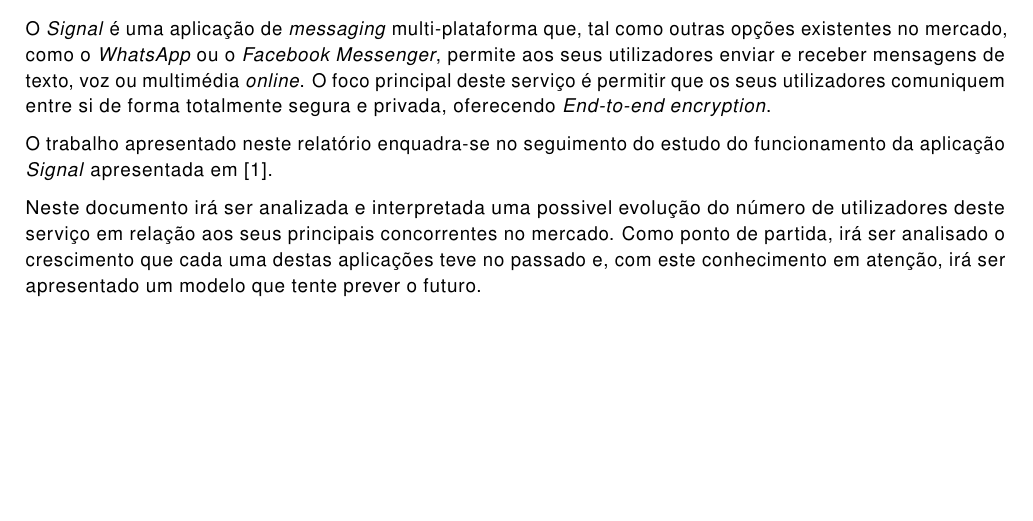
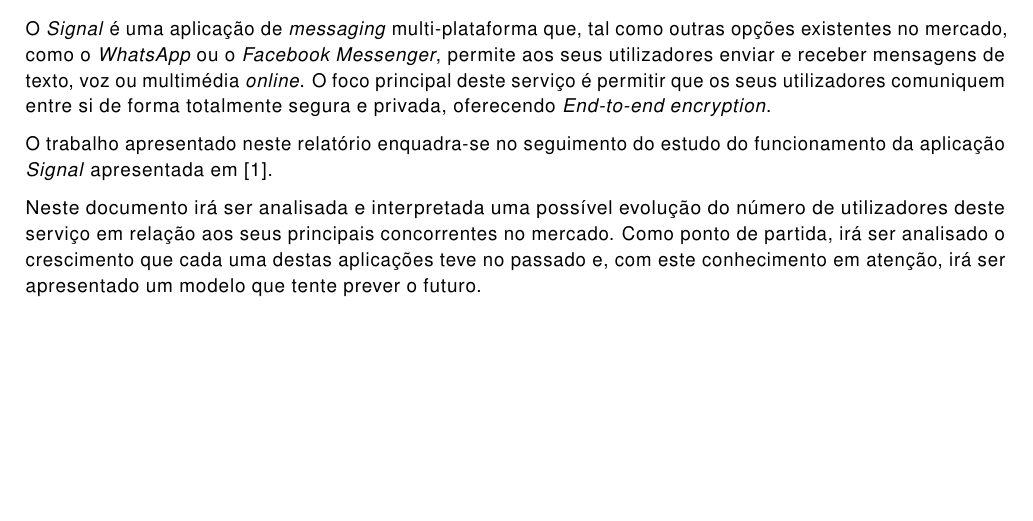
Before and after one commit to oEscal/apsei_report3, a LaTeX document (main.tex, which reads sections/introduction.tex): part of page 2 of 3, cut so that both start at the same text. Compiled offline with pdfLaTeX.

Commit message:
ortography

```diff
--- a/sections/introduction.tex
+++ b/sections/introduction.tex
@@ -4,4 +4,4 @@
 
 O trabalho apresentado neste relatório enquadra-se no seguimento do estudo do funcionamento da aplicação \textit{Signal} apresentada em \cite{past_report}.
 
-Neste documento irá ser analizada e interpretada uma possivel evolução do número de utilizadores deste serviço em relação aos seus principais concorrentes no mercado. Como ponto de partida, irá ser analisado o crescimento que cada uma destas aplicações teve no passado e, com este conhecimento em atenção, irá ser apresentado um modelo que tente prever o futuro.
+Neste documento irá ser analisada e interpretada uma possível evolução do número de utilizadores deste serviço em relação aos seus principais concorrentes no mercado. Como ponto de partida, irá ser analisado o crescimento que cada uma destas aplicações teve no passado e, com este conhecimento em atenção, irá ser apresentado um modelo que tente prever o futuro.
```
Also changed, not shown: main.pdf.
